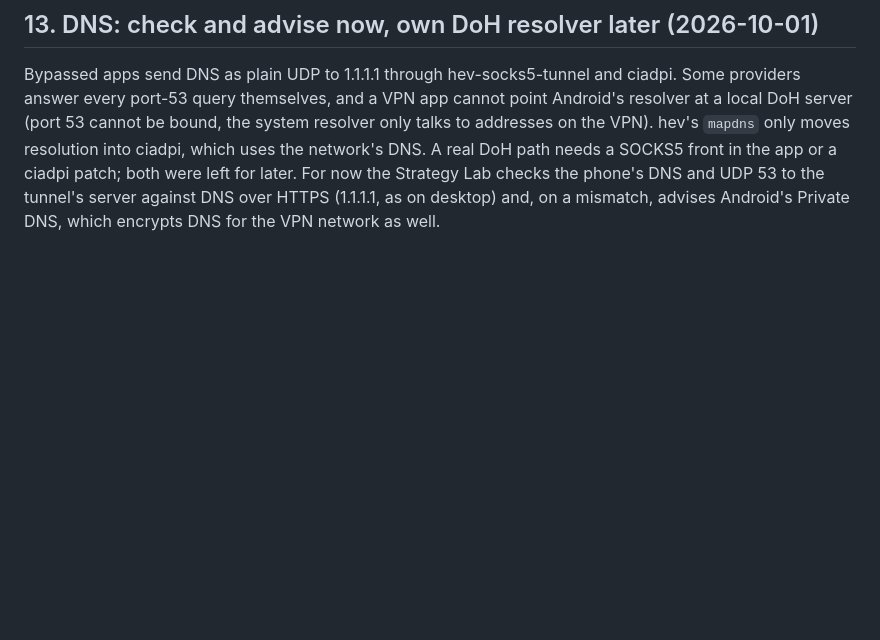
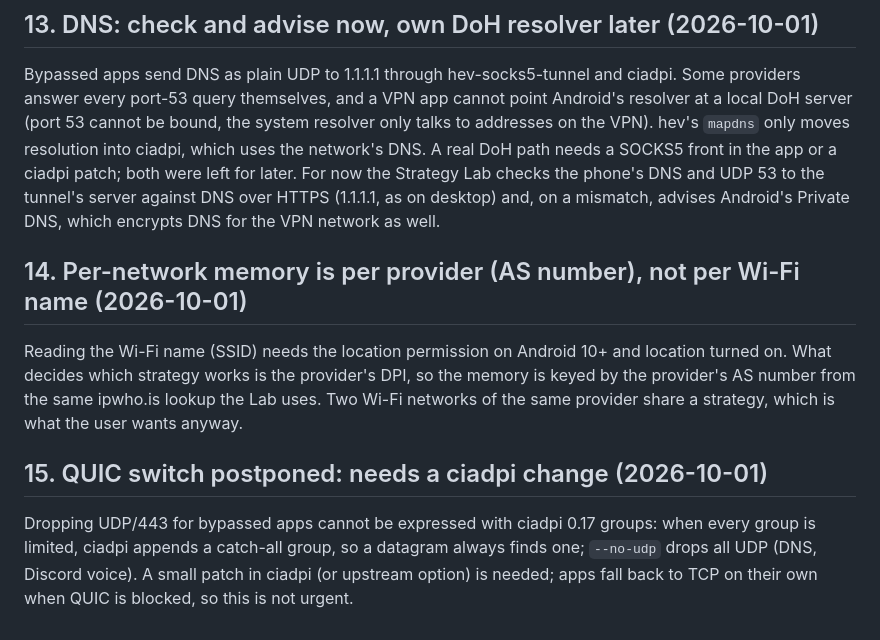
Before and after one commit to halilkhrmn/dpimech-android, a Markdown page: docs/DECISIONS.md, the part around the change. Rendered like a GitHub page; blank space fills up the shorter version.

```diff
--- a/docs/DECISIONS.md
+++ b/docs/DECISIONS.md
@@ -72,3 +72,15 @@ server (port 53 cannot be bound, the system resolver only talks to addresses on
 SOCKS5 front in the app or a ciadpi patch; both were left for later. For now the Strategy Lab checks
 the phone's DNS and UDP 53 to the tunnel's server against DNS over HTTPS (1.1.1.1, as on desktop)
 and, on a mismatch, advises Android's Private DNS, which encrypts DNS for the VPN network as well.
+
+## 14. Per-network memory is per provider (AS number), not per Wi-Fi name (2026-10-01)
+Reading the Wi-Fi name (SSID) needs the location permission on Android 10+ and location turned on.
+What decides which strategy works is the provider's DPI, so the memory is keyed by the provider's AS
+number from the same ipwho.is lookup the Lab uses. Two Wi-Fi networks of the same provider share a
+strategy, which is what the user wants anyway.
+
+## 15. QUIC switch postponed: needs a ciadpi change (2026-10-01)
+Dropping UDP/443 for bypassed apps cannot be expressed with ciadpi 0.17 groups: when every group is
+limited, ciadpi appends a catch-all group, so a datagram always finds one; `--no-udp` drops all UDP
+(DNS, Discord voice). A small patch in ciadpi (or upstream option) is needed; apps fall back to TCP
+on their own when QUIC is blocked, so this is not urgent.
```
Also changed, not shown: AGENTS.md (+8 -4 lines), docs/PROGRESS.md (+22 -1 lines).
